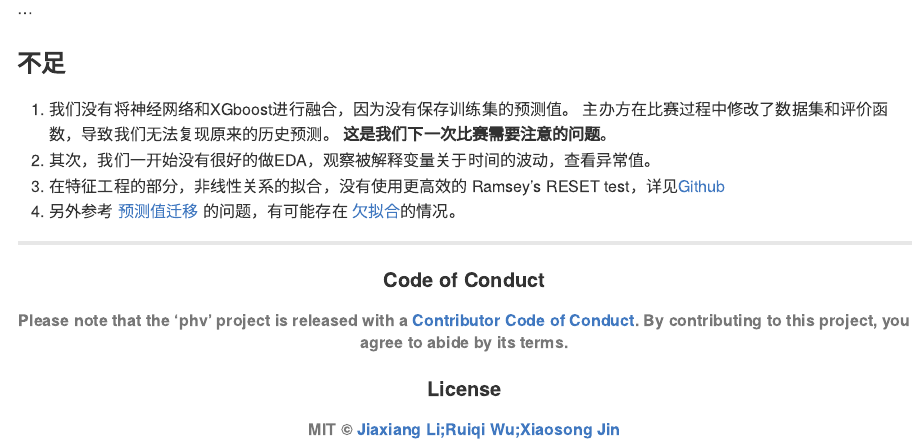
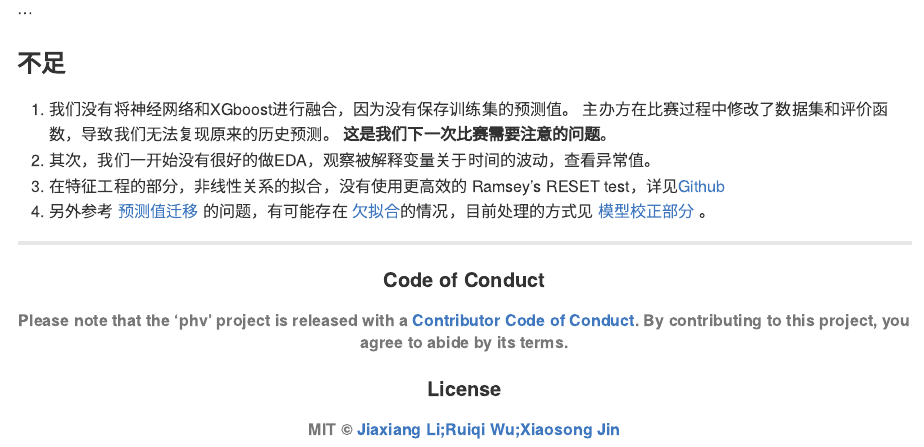
Before and after one commit to JiaxiangBU/phv, an R Markdown document (README.Rmd): the page in a window 1100 px wide, from 1560 px down. The pictures show the output file README.md that the author committed with the source, drawn offline in the style of GitHub.

Commit message:
update readme

```diff
--- a/README.Rmd
+++ b/README.Rmd
@@ -75,7 +75,9 @@ knitr::include_graphics('pic/rank.png')
 1. 另外参考
     [预测值迁移](https://jiaxiangbu.github.io/channel_valuation/about)
     的问题，有可能存在
-    [欠拟合](https://jiaxiangbu.github.io/learn_fe/)的情况。
+    [欠拟合](https://jiaxiangbu.github.io/learn_fe/)的情况，目前处理的方式见
+    [模型校正部分](https://jiaxiangbu.github.io/train_model/learning_notes.html)
+    。
 
 ***
 
```
Also changed, not shown: README.md.
